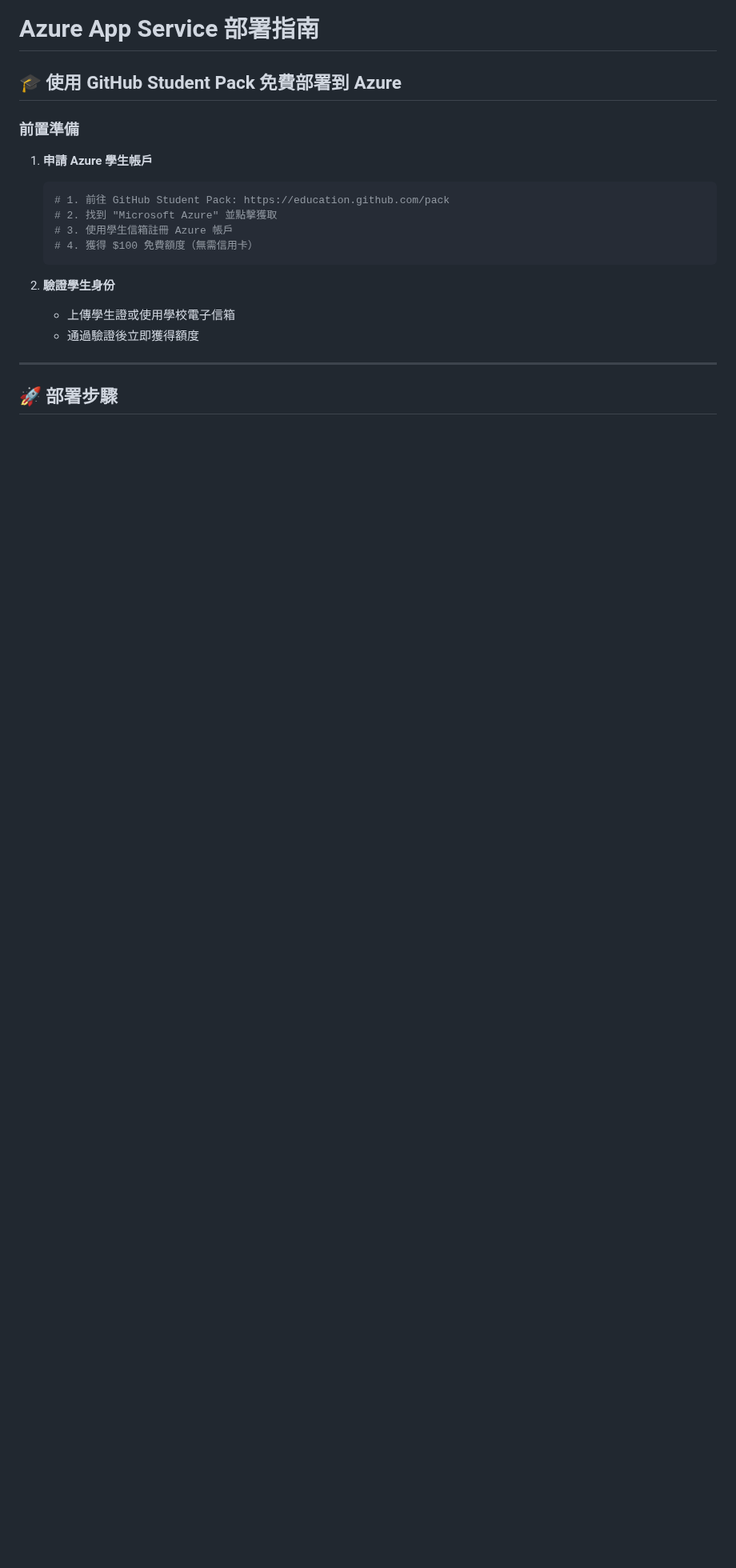
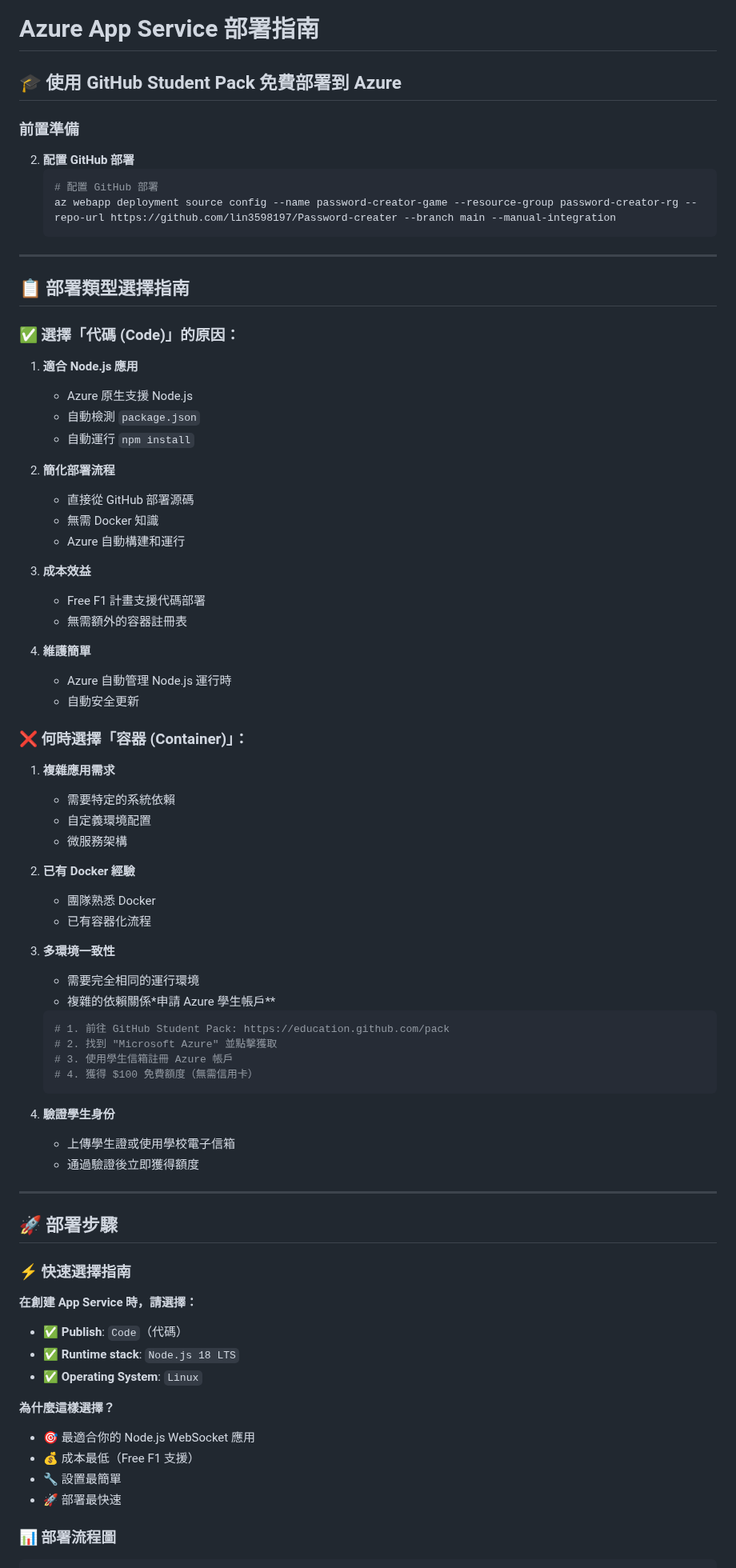
Before and after one commit to lin3598197/Password-creater, a Markdown page: AZURE_DEPLOY.md, the part around one of its changes. Shown at 80% size. Drawn GitHub-style; blank space fills up the shorter version.

Commit message:
Update Azure deployment guide with Code vs Container selection guidance

````diff
--- a/AZURE_DEPLOY.md
+++ b/AZURE_DEPLOY.md
@@ -3,8 +3,50 @@
 ## 🎓 使用 GitHub Student Pack 免費部署到 Azure
 
 ### 前置準備
+2. **配置 GitHub 部署**
+   ```bash
+   # 配置 GitHub 部署
+   az webapp deployment source config --name password-creator-game --resource-group password-creator-rg --repo-url https://github.com/lin3598197/Password-creater --branch main --manual-integration
+   ```
 
-1. **申請 Azure 學生帳戶**
+---
+
+## 📋 部署類型選擇指南
+
+### ✅ 選擇「代碼 (Code)」的原因：
+
+1. **適合 Node.js 應用**
+   - Azure 原生支援 Node.js
+   - 自動檢測 `package.json`
+   - 自動運行 `npm install`
+
+2. **簡化部署流程**
+   - 直接從 GitHub 部署源碼
+   - 無需 Docker 知識
+   - Azure 自動構建和運行
+
+3. **成本效益**
+   - Free F1 計畫支援代碼部署
+   - 無需額外的容器註冊表
+
+4. **維護簡單**
+   - Azure 自動管理 Node.js 運行時
+   - 自動安全更新
+
+### ❌ 何時選擇「容器 (Container)」：
+
+1. **複雜應用需求**
+   - 需要特定的系統依賴
+   - 自定義環境配置
+   - 微服務架構
+
+2. **已有 Docker 經驗**
+   - 團隊熟悉 Docker
+   - 已有容器化流程
+
+3. **多環境一致性**
+   - 需要完全相同的運行環境
+   - 複雜的依賴關係*申請 Azure 學生帳戶**
    ```bash
    # 1. 前往 GitHub Student Pack: https://education.github.com/pack
    # 2. 找到 "Microsoft Azure" 並點擊獲取
@@ -20,3 +62,18 @@
 
 ## 🚀 部署步驟
 
+### ⚡ 快速選擇指南
+
+**在創建 App Service 時，請選擇：**
+- ✅ **Publish**: `Code`（代碼）
+- ✅ **Runtime stack**: `Node.js 18 LTS`
+- ✅ **Operating System**: `Linux`
+
+**為什麼這樣選擇？**
+- 🎯 最適合你的 Node.js WebSocket 應用
+- 💰 成本最低（Free F1 支援）
+- 🔧 設置最簡單
+- 🚀 部署最快速
+
+### 📊 部署流程圖
+
````
Also changed, not shown: other parts of AZURE_DEPLOY.md (+40 -2 lines).
